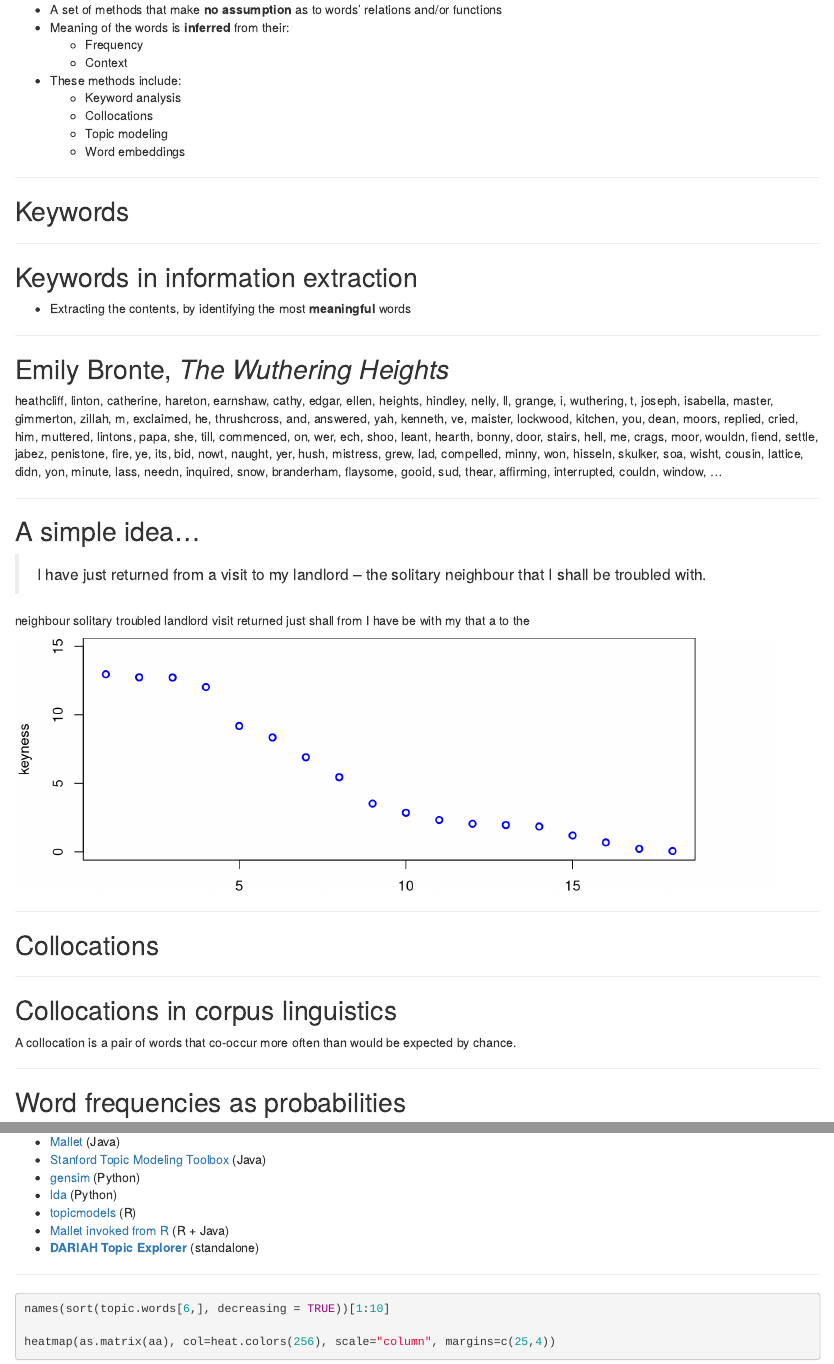
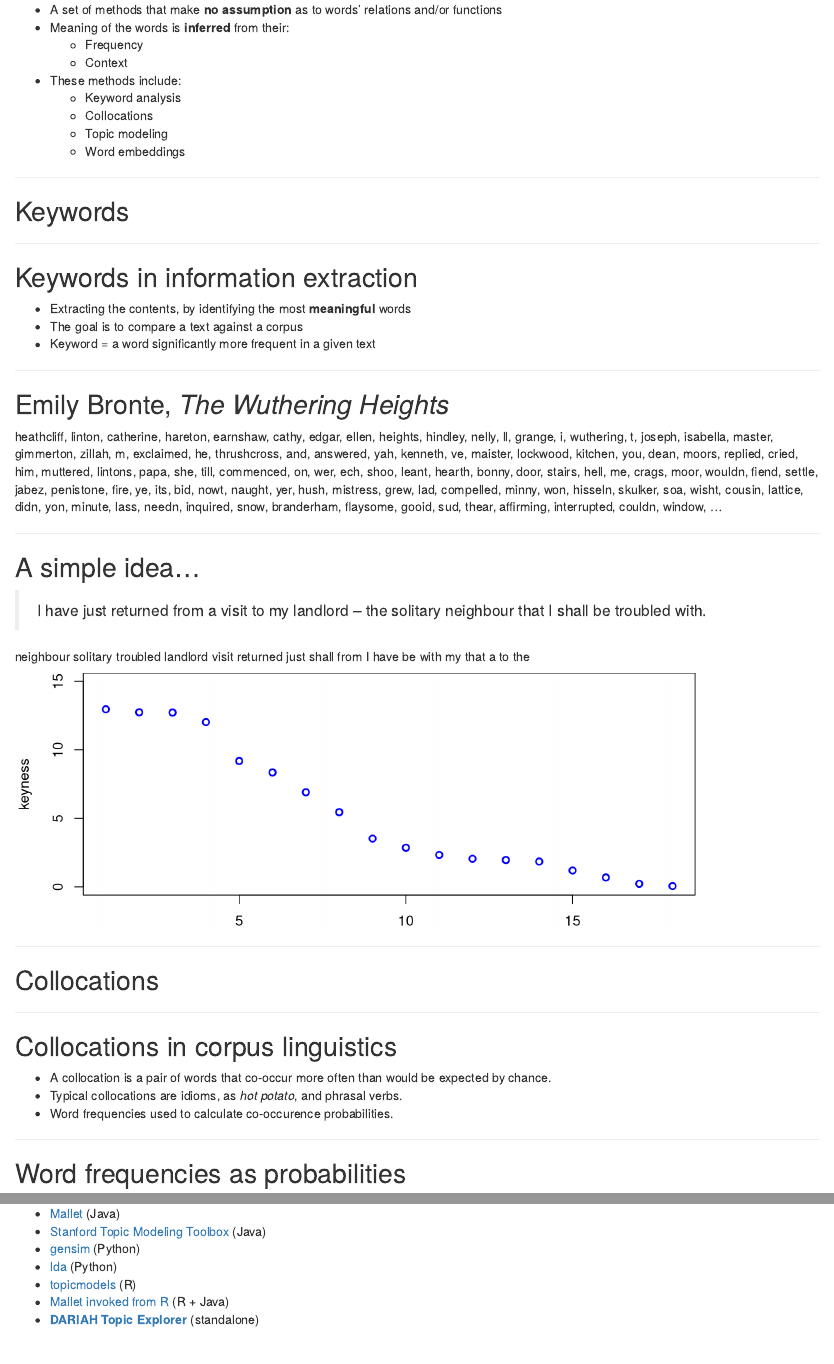
Before and after one commit to computationalstylistics/tidystopwords, an R Markdown document (topic_modeling_intro/intro_to_topic_models.Rmd): the page in a window 1100 px wide, from 980 px down, and a second part further down, joined at a grey line. Rendered offline with R 4.5, knitr and Pandoc, with nearby package versions; drawn as R Markdown's standard HTML page in place of the format the file asks for; code that draws random numbers runs with fixed seeds of ours; some code elsewhere in the file could not run offline.

Commit message:
a few slides updated

````diff
--- a/topic_modeling_intro/intro_to_topic_models.Rmd
+++ b/topic_modeling_intro/intro_to_topic_models.Rmd
@@ -120,7 +120,8 @@ IQLA-GIAT Summer School, Padova, 14.09.2019
 ## Keywords in information extraction
 
 * Extracting the contents, by identifying the most **meaningful** words
-
+* The goal is to compare a text against a corpus
+* Keyword = a word significantly more frequent in a given text
 
 ---
 
@@ -173,7 +174,9 @@ plot(c(12.961, 12.742, 12.724, 12.030, 9.185, 8.350, 6.904, 5.450, 3.521, 2.855,
 
 ## Collocations in corpus linguistics
 
-A collocation is a pair of words that co-occur more often than would be expected by chance.
+* A collocation is a pair of words that co-occur more often than would be expected by chance.
+* Typical collocations are idioms, as _hot potato_, and phrasal verbs.
+* Word frequencies used to calculate co-occurence probabilities.
 
 ---
 
@@ -687,13 +704,3 @@ stylo(frequencies = doc.topics, gui = FALSE, analysis.type = "PCR", titles.on.gr
 * [topicmodels](https://cran.r-project.org/web/packages/topicmodels/index.html) (R)
 * [Mallet invoked from R](https://cran.r-project.org/web/packages/mallet/index.html) (R + Java)
 * [**DARIAH Topic Explorer**](https://dariah-de.github.io/TopicsExplorer/) (standalone)
-
----
-
-
-
-``` {r eval = FALSE, message = FALSE}
-names(sort(topic.words[6,], decreasing = TRUE))[1:10]
-
-heatmap(as.matrix(aa), col=heat.colors(256), scale="column", margins=c(25,4))
-```
````
Also changed, not shown: topic_modeling_intro/intro_to_topic_models.html, topic_modeling_intro/intro_to_topic_models.Rmd (14 more changed lines).
